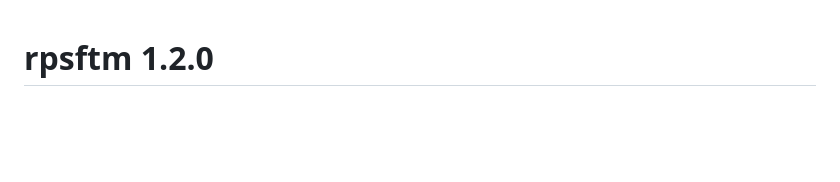
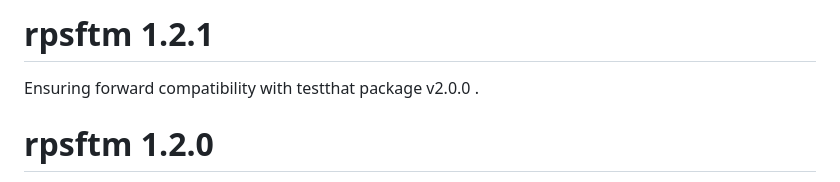
Before and after one commit to shug0131/rpsftm, a Markdown page: NEWS.md, the part around the change. Rendered like a GitHub page; blank space fills up the shorter version.

```diff
--- a/NEWS.md
+++ b/NEWS.md
@@ -1,3 +1,7 @@
+# rpsftm 1.2.1
+
+Ensuring forward compatibility with testthat package v2.0.0 .
+
 # rpsftm 1.2.0
 
 Defined a class "rand" for rand() output;added a print method that gives summary of rx values by arm; exported rand and print.rand, modified rpsftm to return the rand() object, and the print.rpsftm, and print.summary methods to print the rand()
```
Also changed, not shown: README.md (+3 -1 lines), tools/README-unnamed-chunk-2-1.png, 3 other files.
